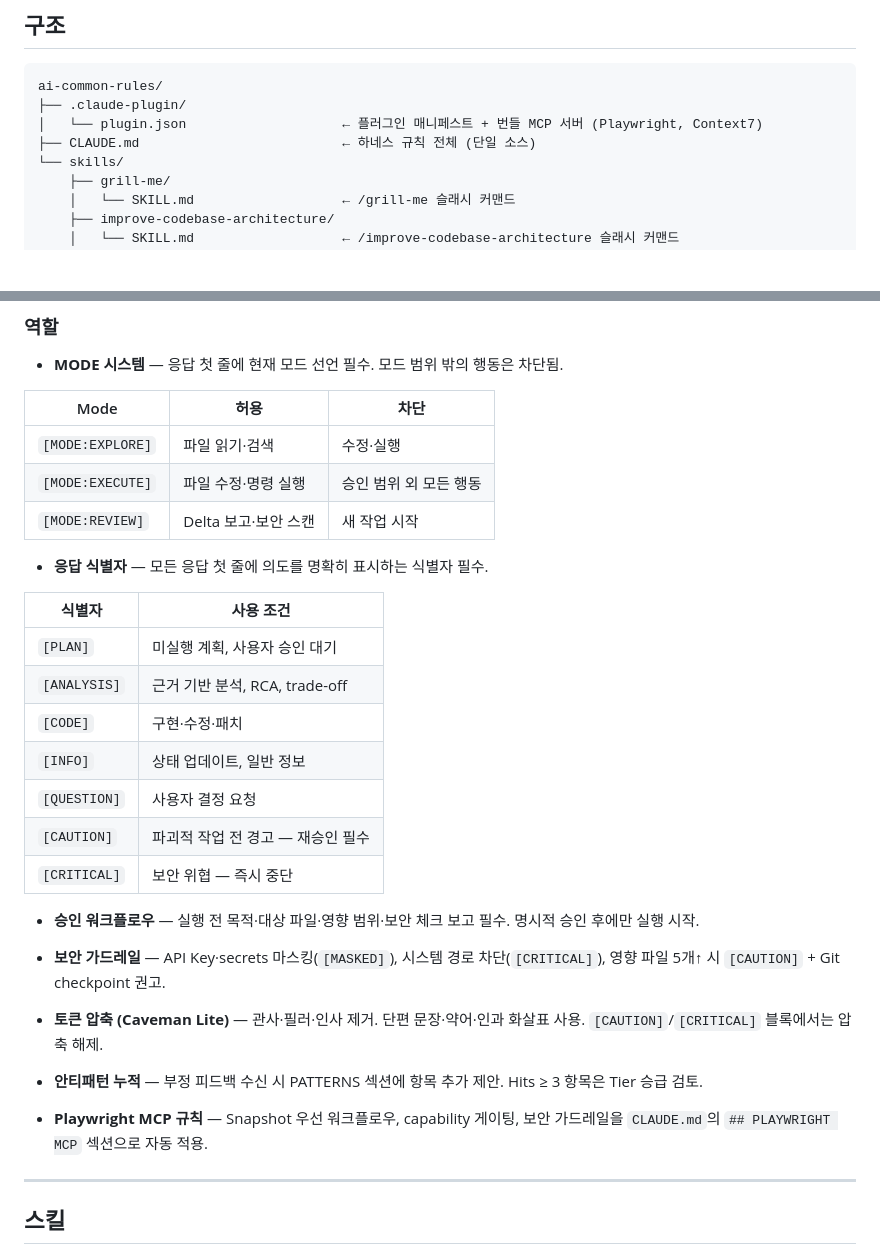
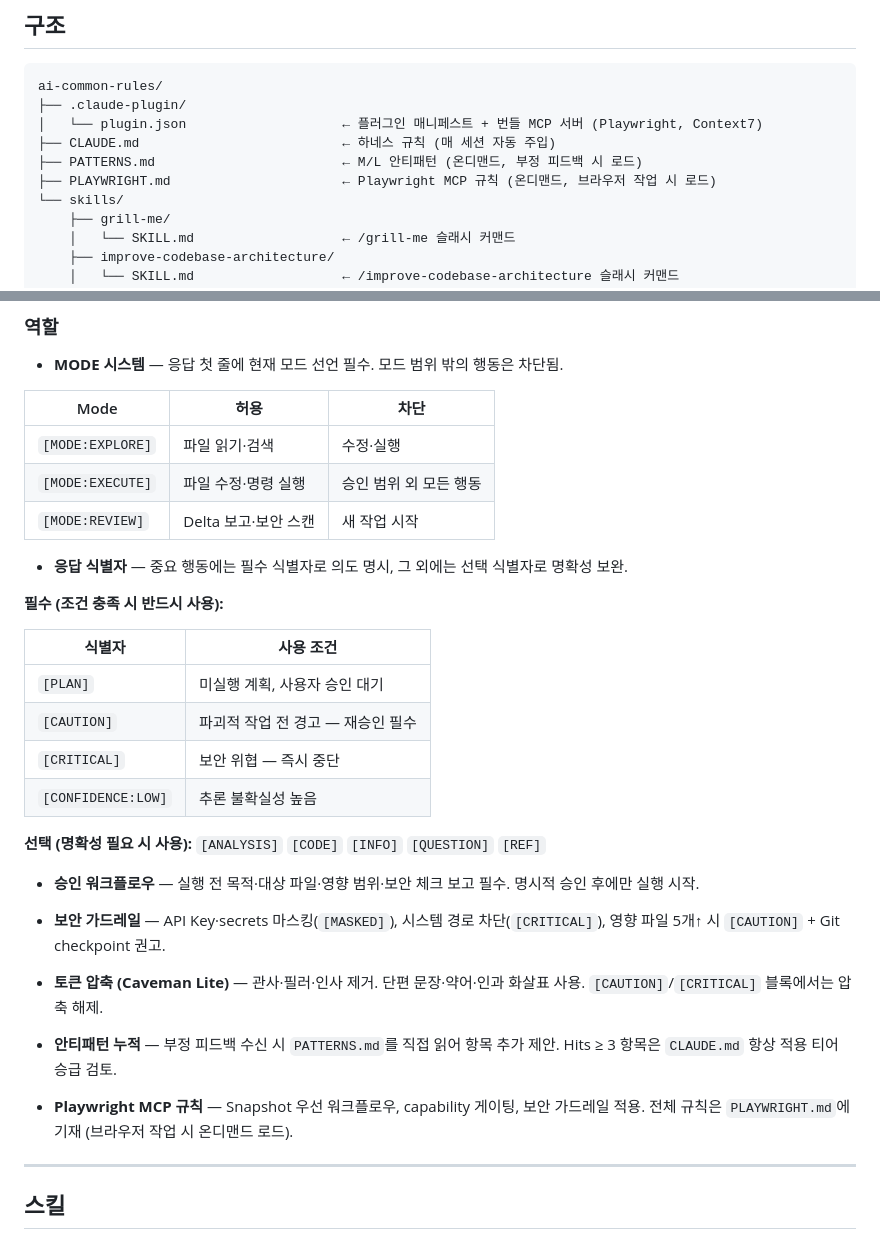
Before and after one commit to JunDeve/ai-common-rules, a Markdown page: README.ko.md, 2 parts joined by grey strips. Rendered like a GitHub page; blank space fills up the shorter version.

```diff
--- a/README.ko.md
+++ b/README.ko.md
@@ -26,7 +26,9 @@
 ai-common-rules/
 ├── .claude-plugin/
 │   └── plugin.json                    ← 플러그인 매니페스트 + 번들 MCP 서버 (Playwright, Context7)
-├── CLAUDE.md                          ← 하네스 규칙 전체 (단일 소스)
+├── CLAUDE.md                          ← 하네스 규칙 (매 세션 자동 주입)
+├── PATTERNS.md                        ← M/L 안티패턴 (온디맨드, 부정 피드백 시 로드)
+├── PLAYWRIGHT.md                      ← Playwright MCP 규칙 (온디맨드, 브라우저 작업 시 로드)
 └── skills/
     ├── grill-me/
     │   └── SKILL.md                   ← /grill-me 슬래시 커맨드
@@ -78,17 +80,19 @@ Compress-Archive -Path "<ai-common-rules 경로>\*" -DestinationPath "ai-common-
 | `[MODE:EXECUTE]` | 파일 수정·명령 실행 | 승인 범위 외 모든 행동 |
 | `[MODE:REVIEW]` | Delta 보고·보안 스캔 | 새 작업 시작 |
 
-- **응답 식별자** — 모든 응답 첫 줄에 의도를 명확히 표시하는 식별자 필수.
+- **응답 식별자** — 중요 행동에는 필수 식별자로 의도 명시, 그 외에는 선택 식별자로 명확성 보완.
+
+**필수 (조건 충족 시 반드시 사용):**
 
 | 식별자 | 사용 조건 |
 |---|---|
 | `[PLAN]` | 미실행 계획, 사용자 승인 대기 |
-| `[ANALYSIS]` | 근거 기반 분석, RCA, trade-off |
-| `[CODE]` | 구현·수정·패치 |
-| `[INFO]` | 상태 업데이트, 일반 정보 |
-| `[QUESTION]` | 사용자 결정 요청 |
 | `[CAUTION]` | 파괴적 작업 전 경고 — 재승인 필수 |
 | `[CRITICAL]` | 보안 위협 — 즉시 중단 |
+| `[CONFIDENCE:LOW]` | 추론 불확실성 높음 |
+
+**선택 (명확성 필요 시 사용):**
+`[ANALYSIS]` `[CODE]` `[INFO]` `[QUESTION]` `[REF]`
 
 - **승인 워크플로우** — 실행 전 목적·대상 파일·영향 범위·보안 체크 보고 필수. 명시적 승인 후에만 실행 시작.
 
@@ -96,9 +100,9 @@ Compress-Archive -Path "<ai-common-rules 경로>\*" -DestinationPath "ai-common-
 
 - **토큰 압축 (Caveman Lite)** — 관사·필러·인사 제거. 단편 문장·약어·인과 화살표 사용. `[CAUTION]`/`[CRITICAL]` 블록에서는 압축 해제.
 
-- **안티패턴 누적** — 부정 피드백 수신 시 PATTERNS 섹션에 항목 추가 제안. Hits ≥ 3 항목은 Tier 승급 검토.
+- **안티패턴 누적** — 부정 피드백 수신 시 `PATTERNS.md`를 직접 읽어 항목 추가 제안. Hits ≥ 3 항목은 `CLAUDE.md` 항상 적용 티어 승급 검토.
 
-- **Playwright MCP 규칙** — Snapshot 우선 워크플로우, capability 게이팅, 보안 가드레일을 `CLAUDE.md`의 `## PLAYWRIGHT MCP` 섹션으로 자동 적용.
+- **Playwright MCP 규칙** — Snapshot 우선 워크플로우, capability 게이팅, 보안 가드레일 적용. 전체 규칙은 `PLAYWRIGHT.md`에 기재 (브라우저 작업 시 온디맨드 로드).
 
 ---
 
```
Also changed, not shown: README.md (+12 -8 lines).
